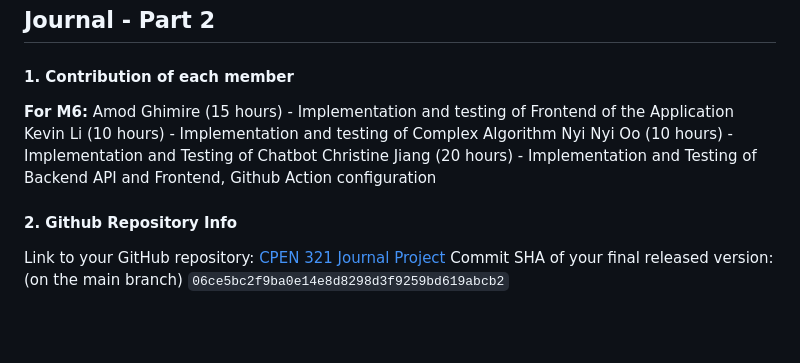
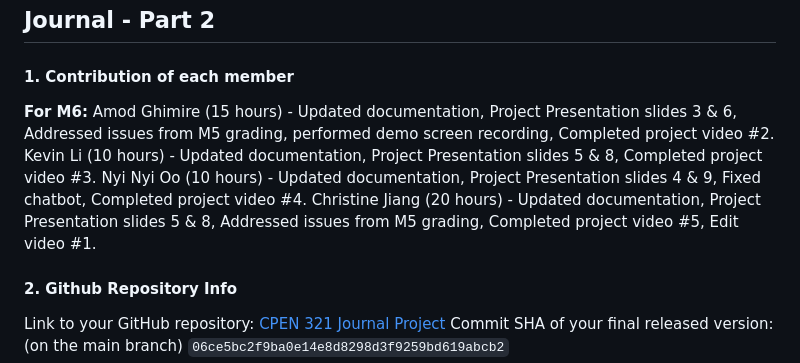
Before and after one commit to CPEN321APKGenerators/CPEN321Project, a Markdown page: documentation/Journal-part2.md, the part around the change. GitHub-like rendering; blank space fills up the shorter version.

```diff
--- a/documentation/Journal-part2.md
+++ b/documentation/Journal-part2.md
@@ -2,10 +2,10 @@
 
 #### 1. Contribution of each member
 **For M6:**
-Amod Ghimire (15 hours) - Implementation and testing of Frontend of the Application
-Kevin Li (10 hours) - Implementation and testing of Complex Algorithm
-Nyi Nyi Oo (10 hours) - Implementation and Testing of Chatbot
-Christine Jiang (20 hours) - Implementation and Testing of Backend API and Frontend, Github Action configuration
+Amod Ghimire (15 hours) - Updated documentation, Project Presentation slides 3 & 6, Addressed issues from M5 grading, performed demo screen recording, Completed project video #2.
+Kevin Li (10 hours) - Updated documentation, Project Presentation slides 5 & 8, Completed project video #3.
+Nyi Nyi Oo (10 hours) - Updated documentation, Project Presentation slides 4 & 9, Fixed chatbot, Completed project video #4.
+Christine Jiang (20 hours) - Updated documentation, Project Presentation slides 5 & 8, Addressed issues from M5 grading, Completed project video #5, Edit video #1.
 
 
 #### 2. Github Repository Info
```
